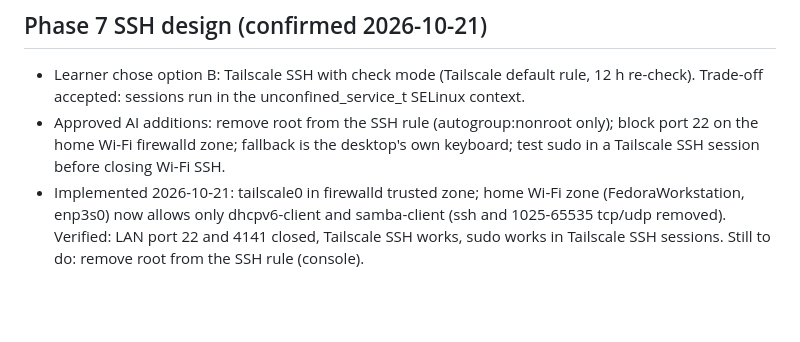
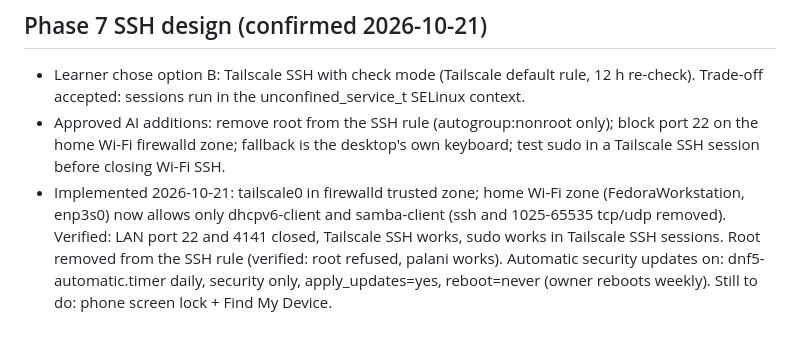
Before and after one commit to DrKingSchultz69/home-server, a Markdown page: .vibe-wise/project-map.md, the part around the change. Drawn GitHub-style; blank space fills up the shorter version.

Commit message:
Phase 7: root SSH removed, automatic security updates on
Co-Authored-By: Claude Opus 5.5 <noreply@anthropic.com>

```diff
--- a/.vibe-wise/project-map.md
+++ b/.vibe-wise/project-map.md
@@ -51,4 +51,4 @@ Fedora KDE Plasma 44 installed on the desktop (2026-10-21). Desktop files backed
 ## Phase 7 SSH design (confirmed 2026-10-21)
 - Learner chose option B: Tailscale SSH with check mode (Tailscale default rule, 12 h re-check). Trade-off accepted: sessions run in the unconfined_service_t SELinux context.
 - Approved AI additions: remove root from the SSH rule (autogroup:nonroot only); block port 22 on the home Wi-Fi firewalld zone; fallback is the desktop's own keyboard; test sudo in a Tailscale SSH session before closing Wi-Fi SSH.
-- Implemented 2026-10-21: tailscale0 in firewalld trusted zone; home Wi-Fi zone (FedoraWorkstation, enp3s0) now allows only dhcpv6-client and samba-client (ssh and 1025-65535 tcp/udp removed). Verified: LAN port 22 and 4141 closed, Tailscale SSH works, sudo works in Tailscale SSH sessions. Still to do: remove root from the SSH rule (console).
+- Implemented 2026-10-21: tailscale0 in firewalld trusted zone; home Wi-Fi zone (FedoraWorkstation, enp3s0) now allows only dhcpv6-client and samba-client (ssh and 1025-65535 tcp/udp removed). Verified: LAN port 22 and 4141 closed, Tailscale SSH works, sudo works in Tailscale SSH sessions. Root removed from the SSH rule (verified: root refused, palani works). Automatic security updates on: dnf5-automatic.timer daily, security only, apply_updates=yes, reboot=never (owner reboots weekly). Still to do: phone screen lock + Find My Device.
```
